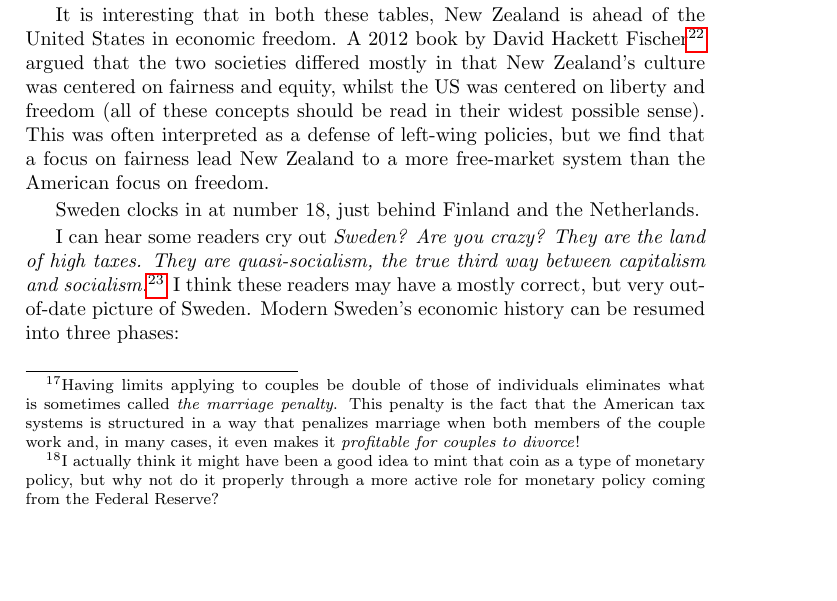
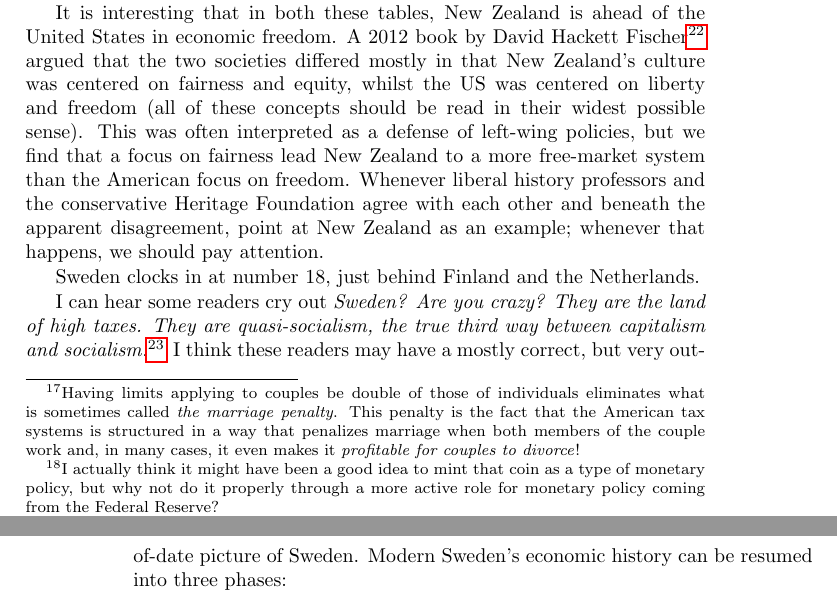
Before and after one commit to luispedro/libertarian-welfare, a LaTeX thesis (book/libertarian-welfare.tex, which reads book/international.tex): part of page 19 of 22 before the commit and two parts of pages 19 and 20 of 22 after it, the two joined at a grey line, cut so that both start at the same text, the shorter picture padded with empty space. Compiled offline with pdfLaTeX.

Commit message:
ENH Make Fairness & Freedom point better

```diff
--- a/book/international.tex
+++ b/book/international.tex
@@ -88,7 +88,10 @@ Zealand's culture was centered on fairness and equity, whilst the US was
 centered on liberty and freedom (all of these concepts should be read in their
 widest possible sense). This was often interpreted as a defense of left-wing
 policies, but we find that a focus on fairness lead New Zealand to a more
-free-market system than the American focus on freedom.
+free-market system than the American focus on freedom. Whenever liberal history
+professors and the conservative Heritage Foundation agree with each other and
+beneath the apparent disagreement, point at New Zealand as an example; whenever
+that happens, we should pay attention.
 
 Sweden clocks in at number 18, just behind Finland and the Netherlands.
 
```
